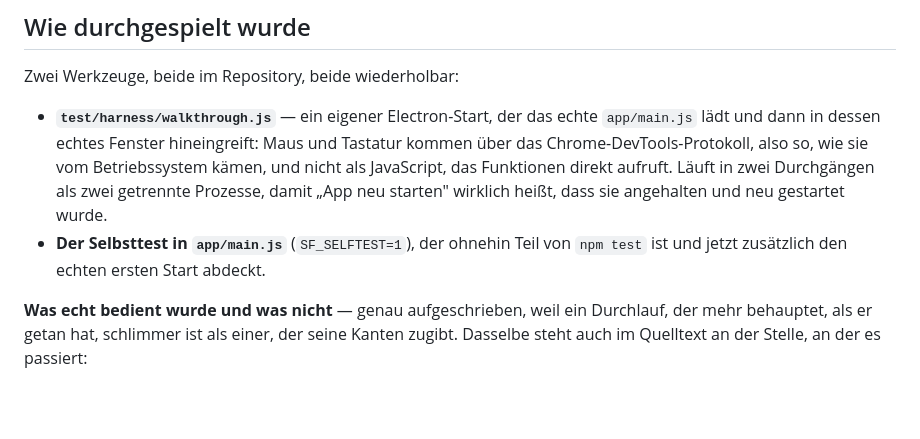
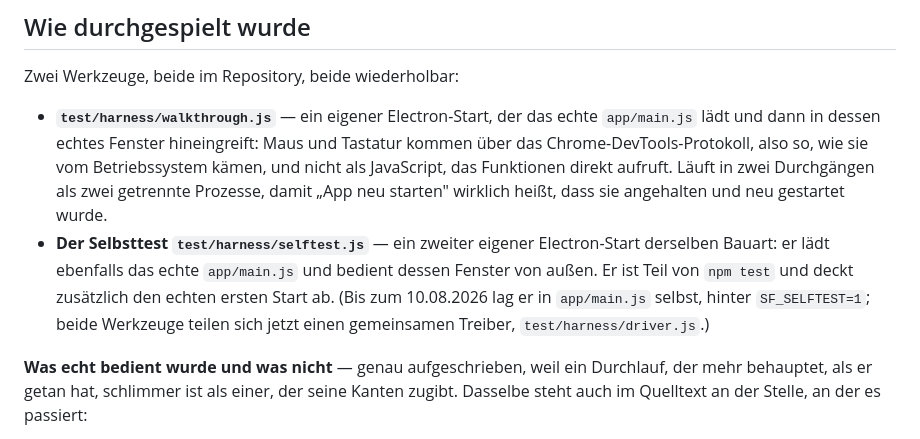
Before and after one commit to flowerpot-byte/SignalForge, a Markdown page: docs/abnahme-app.md, the part around the change. GitHub-like rendering; blank space fills up the shorter version.

Commit message:
docs: say where the self-test lives now
SNAPSHOT.md listed the extraction as deliberately deferred and
docs/abnahme-app.md named app/main.js and SF_SELFTEST as the way to run it.
Both now point at test/harness/selftest.js and the shared driver.

```diff
--- a/docs/abnahme-app.md
+++ b/docs/abnahme-app.md
@@ -63,8 +63,11 @@ Zwei Werkzeuge, beide im Repository, beide wiederholbar:
   Chrome-DevTools-Protokoll, also so, wie sie vom Betriebssystem kämen, und nicht als
   JavaScript, das Funktionen direkt aufruft. Läuft in zwei Durchgängen als zwei getrennte
   Prozesse, damit „App neu starten" wirklich heißt, dass sie angehalten und neu gestartet wurde.
-- **Der Selbsttest in `app/main.js`** (`SF_SELFTEST=1`), der ohnehin Teil von `npm test` ist und
-  jetzt zusätzlich den echten ersten Start abdeckt.
+- **Der Selbsttest `test/harness/selftest.js`** — ein zweiter eigener Electron-Start derselben
+  Bauart: er lädt ebenfalls das echte `app/main.js` und bedient dessen Fenster von außen. Er ist
+  Teil von `npm test` und deckt zusätzlich den echten ersten Start ab. (Bis zum 10.08.2026 lag er
+  in `app/main.js` selbst, hinter `SF_SELFTEST=1`; beide Werkzeuge teilen sich jetzt einen
+  gemeinsamen Treiber, `test/harness/driver.js`.)
 
 **Was echt bedient wurde und was nicht** — genau aufgeschrieben, weil ein Durchlauf, der mehr
 behauptet, als er getan hat, schlimmer ist als einer, der seine Kanten zugibt. Dasselbe steht
```
Also changed, not shown: SNAPSHOT.md (+1 -1 lines).
